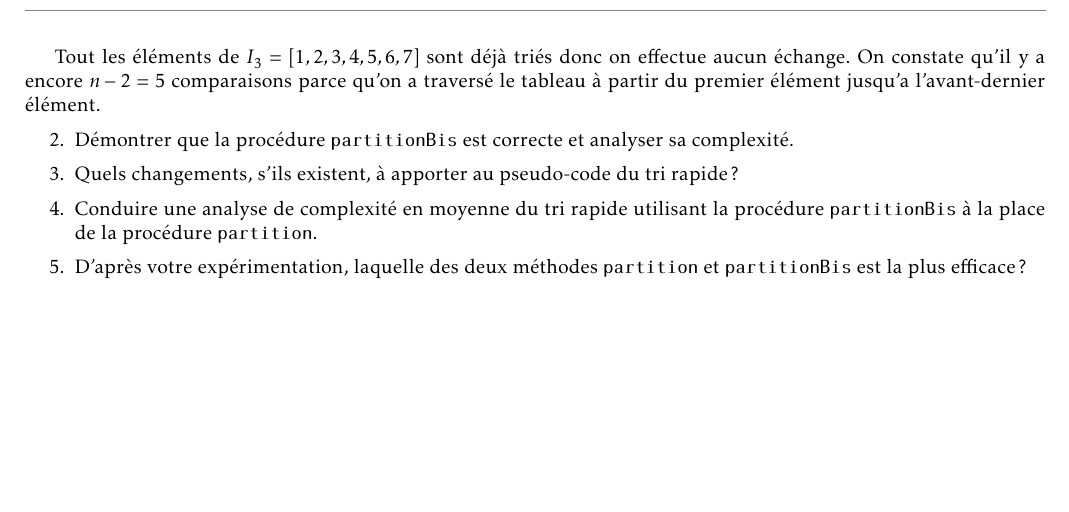
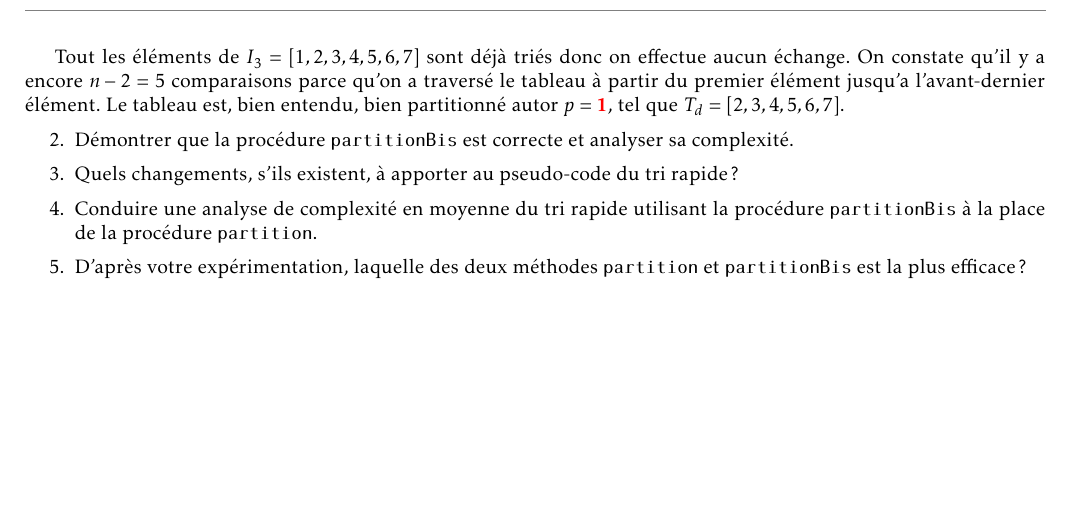
Before and after one commit to ejovo13/DSA_TP1, a LaTeX document (tex/article_template.tex): part of page 3 of 3, cut so that both start at the same text. Compiled offline with pdfLaTeX.

Commit message:
Add comment

```diff
--- a/tex/article_template.tex
+++ b/tex/article_template.tex
@@ -311,10 +311,8 @@ seul échange dans le dernier étape. Avec le pivot $\asred{7}$, $T_g = [1, 6, 5
 \newpage
 
 % \vspace{0.2cm}
-% Chaque élément du tableau qu'on à comparé avec le pivot en était inférieur. Cependant, on a réussi a partitionner le tableau avec un
-% seul échange dans le dernier étape. Avec le pivot $\asred{7}$, $T_g = [1, 6, 5, 4, 3, 2]$ et il vérifie $g < \asred{7}\ \forall g \in T_g$.
 Tout les éléments de $I_3 = [1, 2, 3, 4, 5, 6, 7]$ sont déjà triés donc on effectue aucun échange. On constate qu'il y a encore $n - 2 = 5$ comparaisons parce qu'on a
-traversé le tableau à partir du premier élément jusqu'a l'avant-dernier élément.
+traversé le tableau à partir du premier élément jusqu'a l'avant-dernier élément. Le tableau est, bien entendu, bien partitionné autor $p = \asred{1}$, tel que $T_d = [2, 3, 4, 5, 6, 7]$.
 
 
 \begin{itemize}
```
Also changed, not shown: tex/article_template.pdf.
